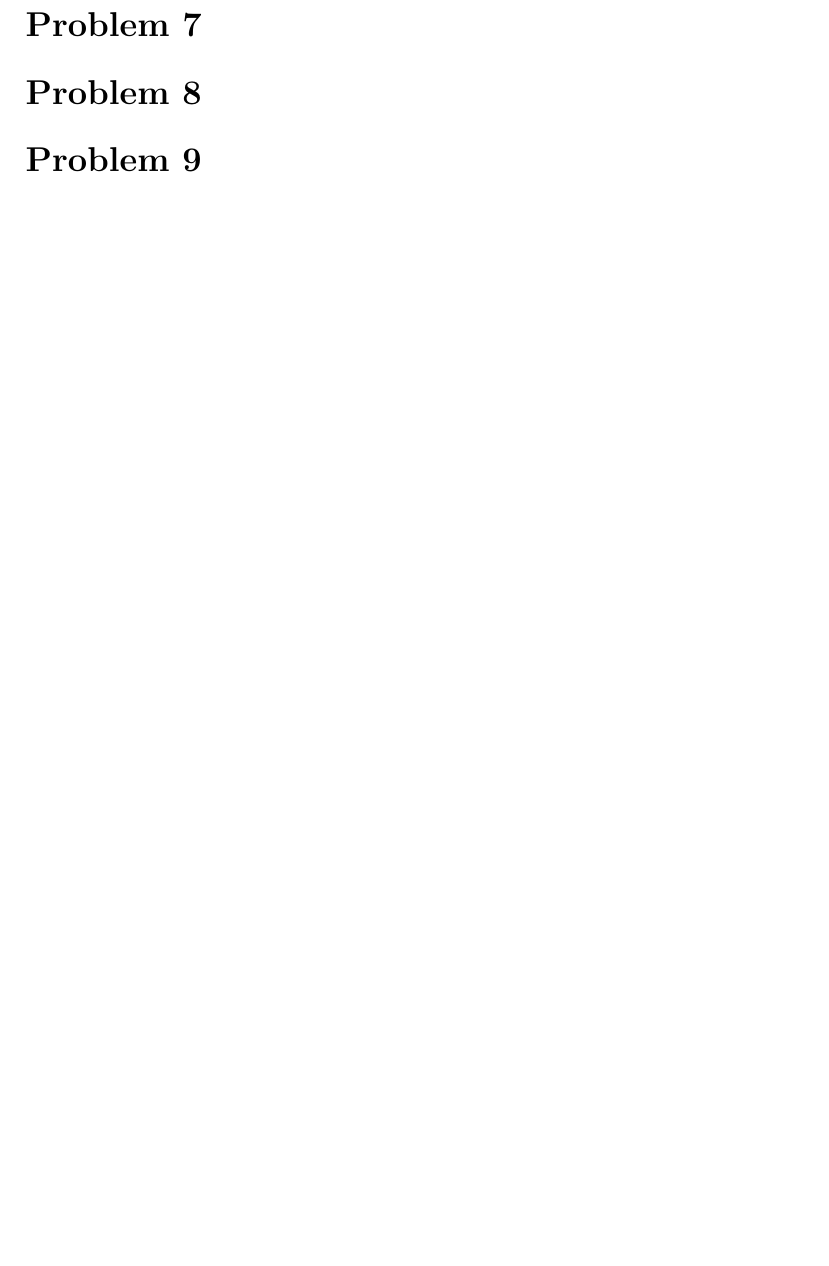
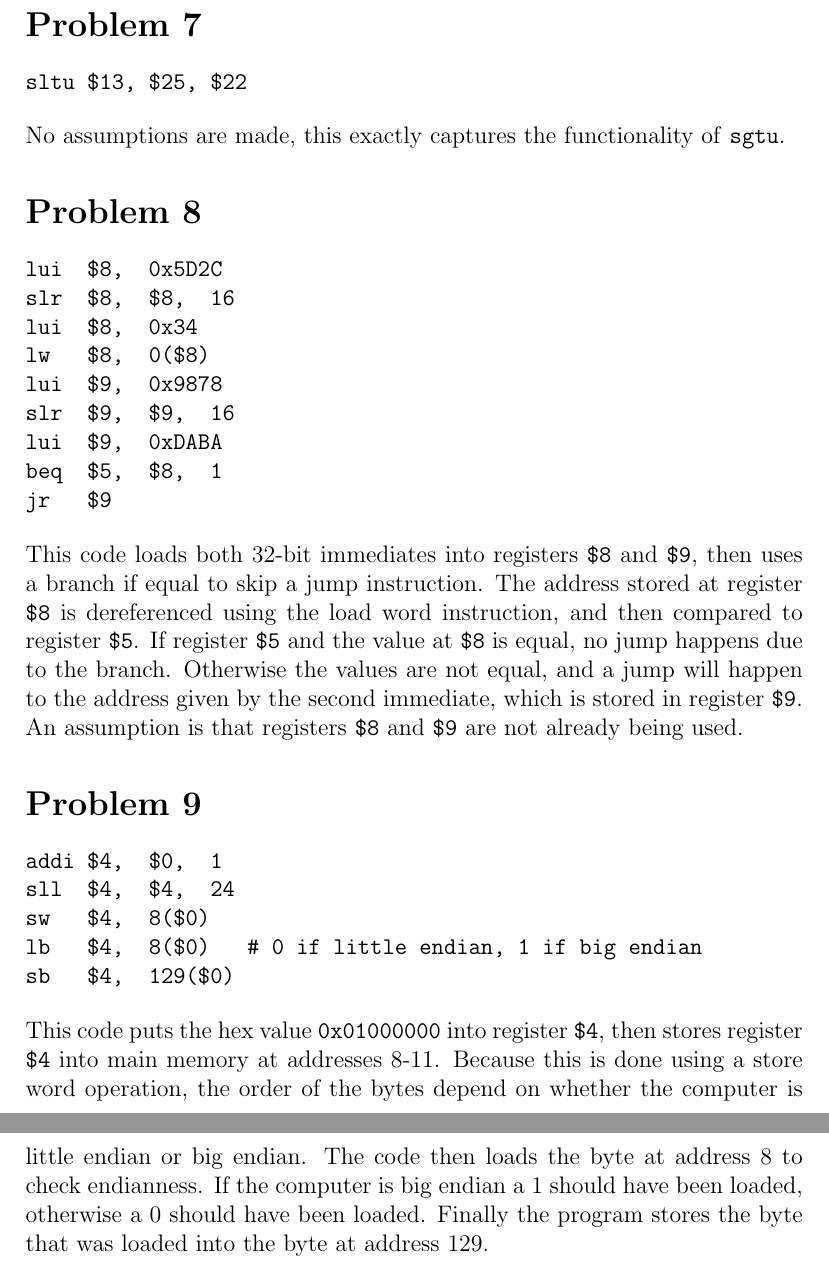
Before and after one commit to michaelwu756/CSM151B, a LaTeX problem sheet (hw1/hw1.tex): part of page 3 of 3 before the commit and two parts of pages 3 and 4 of 4 after it, the two joined at a grey line, cut so that both start at the same text, the shorter picture padded with empty space. Compiled offline with pdfLaTeX.

Commit message:
answered questions 7,8,9

```diff
--- a/hw1/hw1.tex
+++ b/hw1/hw1.tex
@@ -93,9 +95,42 @@ The machine code in binary is
 
 \section*{Problem 7}
 
-
+\begin{verbatim}
+sltu $13, $25, $22
+\end{verbatim}
+No assumptions are made, this exactly captures the functionality of \texttt{sgtu}.
 
 \section*{Problem 8}
+
+\begin{verbatim}
+lui  $8,  0x5D2C
+slr  $8,  $8,  16
+lui  $8,  0x34
+lw   $8,  0($8)
+lui  $9,  0x9878
+slr  $9,  $9,  16
+lui  $9,  0xDABA
+beq  $5,  $8,  1
+jr   $9
+\end{verbatim}
+This code loads both 32-bit immediates into registers \texttt{\$8} and \texttt{\$9}, then uses a branch if equal to skip a jump instruction.
+The address stored at register \texttt{\$8} is dereferenced using the load word instruction, and then compared to register \texttt{\$5}.
+If register \texttt{\$5} and the value at \texttt{\$8} is equal, no jump happens due to the branch. Otherwise the values are not equal, and
+a jump will happen to the address given by the second immediate, which is stored in register \texttt{\$9}. An assumption is that registers
+\texttt{\$8} and \texttt{\$9} are not already being used.
+
 \section*{Problem 9}
 
+\begin{verbatim}
+addi $4,  $0,  1
+sll  $4,  $4,  24
+sw   $4,  8($0)
+lb   $4,  8($0)   # 0 if little endian, 1 if big endian
+sb   $4,  129($0)
+\end{verbatim}
+This code puts the hex value \texttt{0x01000000} into register \texttt{\$4}, then stores register \texttt{\$4} into main memory at addresses
+\(8\)-\(11\). Because this is done using a store word operation, the order of the bytes depend on whether the computer is little endian or big endian.
+The code then loads the byte at address \(8\) to check endianness. If the computer is big endian a \(1\) should have been loaded, otherwise a
+\(0\) should have been loaded. Finally the program stores the byte that was loaded into the byte at address \(129\).
+
 \end{document}
```
Also changed, not shown: hw1/hw1.tex (12 more changed lines).
